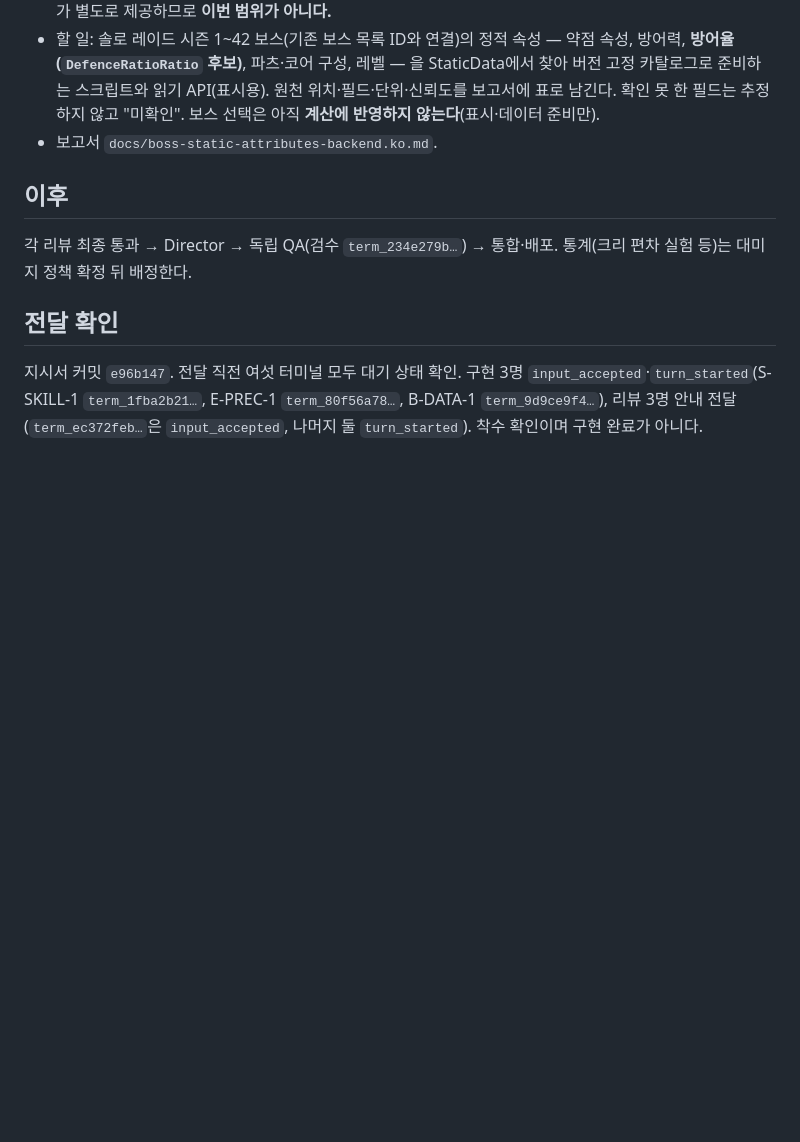
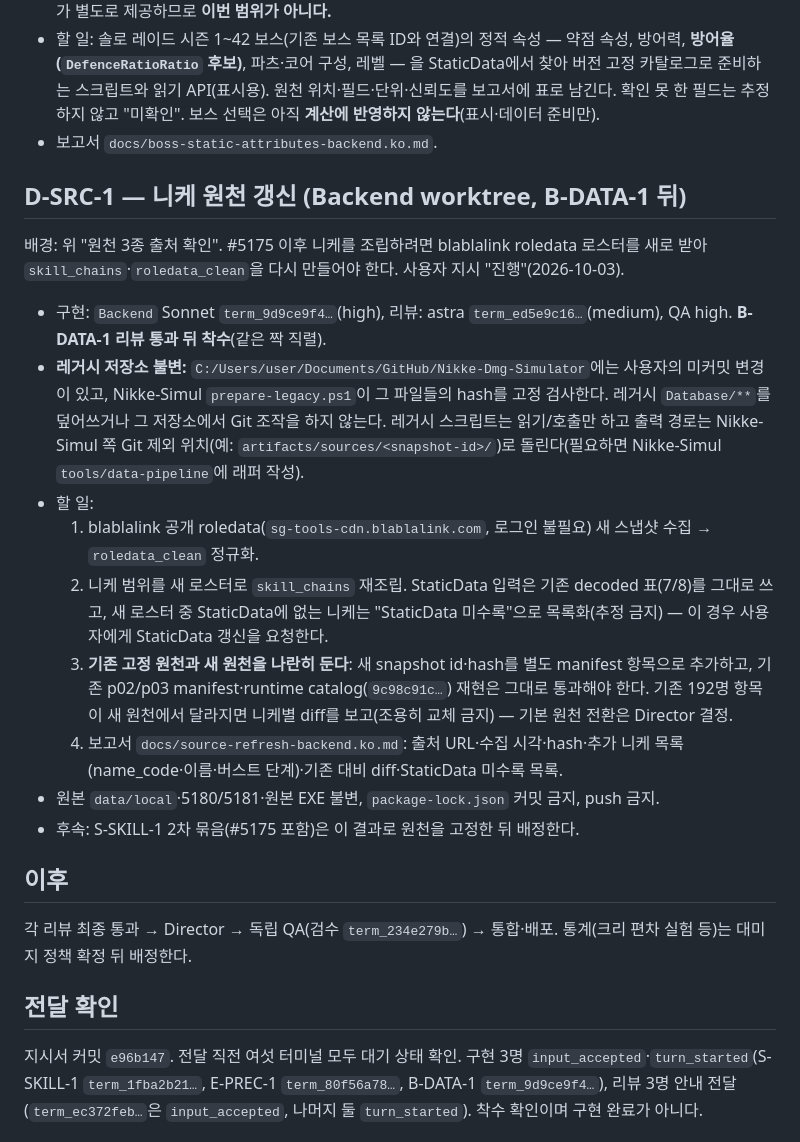
Before and after one commit to ejiie/Nikke-Simul, a Markdown page: docs/skill-precision-assignments-2026-10-03.ko.md, the part around the change. GitHub-like rendering; blank space fills up the shorter version.

Commit message:
docs: assign D-SRC-1 source refresh after B-DATA-1
Co-Authored-By: Claude Opus 5.5 <noreply@anthropic.com>

```diff
--- a/docs/skill-precision-assignments-2026-10-03.ko.md
+++ b/docs/skill-precision-assignments-2026-10-03.ko.md
@@ -38,6 +38,20 @@
 - 할 일: 솔로 레이드 시즌 1~42 보스(기존 보스 목록 ID와 연결)의 정적 속성 — 약점 속성, 방어력, **방어율(`DefenceRatioRatio` 후보)**, 파츠·코어 구성, 레벨 — 을 StaticData에서 찾아 버전 고정 카탈로그로 준비하는 스크립트와 읽기 API(표시용). 원천 위치·필드·단위·신뢰도를 보고서에 표로 남긴다. 확인 못 한 필드는 추정하지 않고 "미확인". 보스 선택은 아직 **계산에 반영하지 않는다**(표시·데이터 준비만).
 - 보고서 `docs/boss-static-attributes-backend.ko.md`.
 
+## D-SRC-1 — 니케 원천 갱신 (Backend worktree, B-DATA-1 뒤)
+
+배경: 위 "원천 3종 출처 확인". #5175 이후 니케를 조립하려면 blablalink roledata 로스터를 새로 받아 `skill_chains`·`roledata_clean`을 다시 만들어야 한다. 사용자 지시 "진행"(2026-10-03).
+
+- 구현: `Backend` Sonnet `term_9d9ce9f4…`(high), 리뷰: astra `term_ed5e9c16…`(medium), QA high. **B-DATA-1 리뷰 통과 뒤 착수**(같은 짝 직렬).
+- **레거시 저장소 불변:** `C:/Users/user/Documents/GitHub/Nikke-Dmg-Simulator`에는 사용자의 미커밋 변경이 있고, Nikke-Simul `prepare-legacy.ps1`이 그 파일들의 hash를 고정 검사한다. 레거시 `Database/**`를 덮어쓰거나 그 저장소에서 Git 조작을 하지 않는다. 레거시 스크립트는 읽기/호출만 하고 출력 경로는 Nikke-Simul 쪽 Git 제외 위치(예: `artifacts/sources/<snapshot-id>/`)로 돌린다(필요하면 Nikke-Simul `tools/data-pipeline`에 래퍼 작성).
+- 할 일:
+  1. blablalink 공개 roledata(`sg-tools-cdn.blablalink.com`, 로그인 불필요) 새 스냅샷 수집 → `roledata_clean` 정규화.
+  2. 니케 범위를 새 로스터로 `skill_chains` 재조립. StaticData 입력은 기존 decoded 표(7/8)를 그대로 쓰고, 새 로스터 중 StaticData에 없는 니케는 "StaticData 미수록"으로 목록화(추정 금지) — 이 경우 사용자에게 StaticData 갱신을 요청한다.
+  3. **기존 고정 원천과 새 원천을 나란히 둔다**: 새 snapshot id·hash를 별도 manifest 항목으로 추가하고, 기존 p02/p03 manifest·runtime catalog(`9c98c91c…`) 재현은 그대로 통과해야 한다. 기존 192명 항목이 새 원천에서 달라지면 니케별 diff를 보고(조용히 교체 금지) — 기본 원천 전환은 Director 결정.
+  4. 보고서 `docs/source-refresh-backend.ko.md`: 출처 URL·수집 시각·hash·추가 니케 목록(name_code·이름·버스트 단계)·기존 대비 diff·StaticData 미수록 목록.
+- 원본 `data/local`·5180/5181·원본 EXE 불변, `package-lock.json` 커밋 금지, push 금지.
+- 후속: S-SKILL-1 2차 묶음(#5175 포함)은 이 결과로 원천을 고정한 뒤 배정한다.
+
 ## 이후
 
 각 리뷰 최종 통과 → Director → 독립 QA(검수 `term_234e279b…`) → 통합·배포. 통계(크리 편차 실험 등)는 대미지 정책 확정 뒤 배정한다.
```
